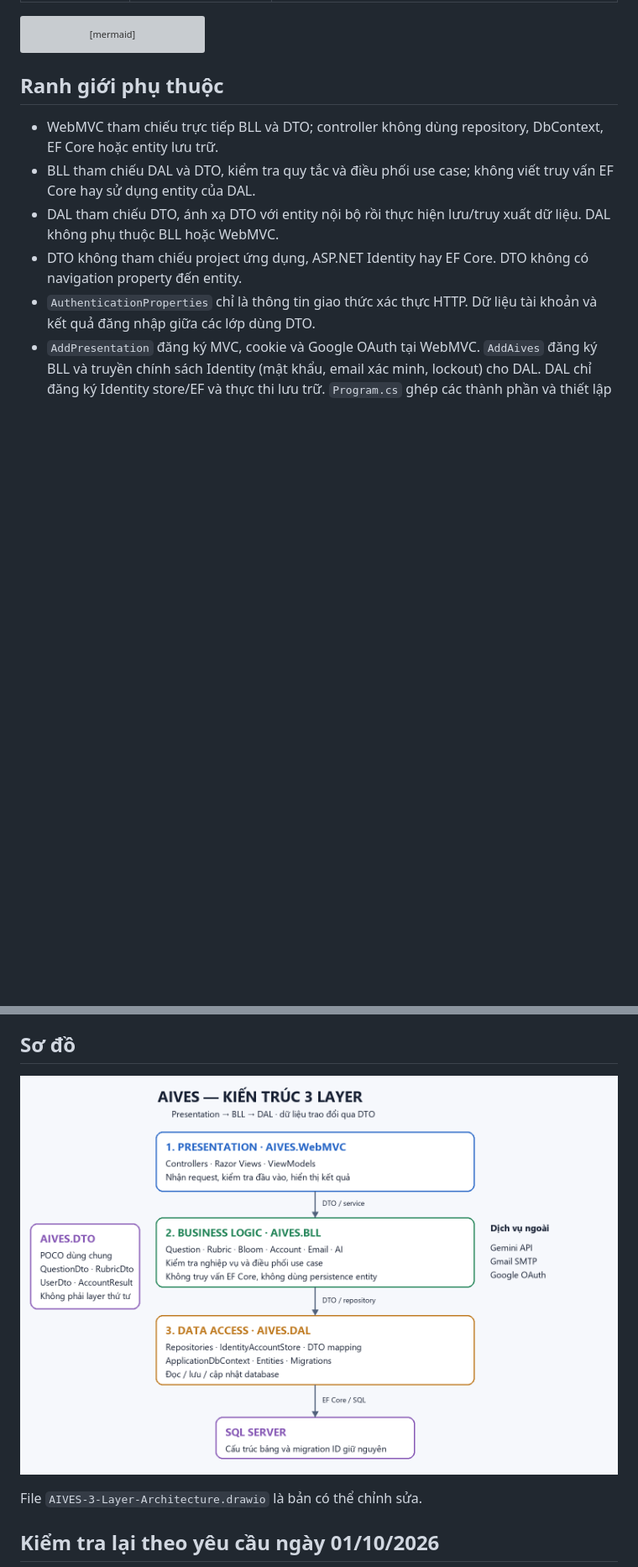
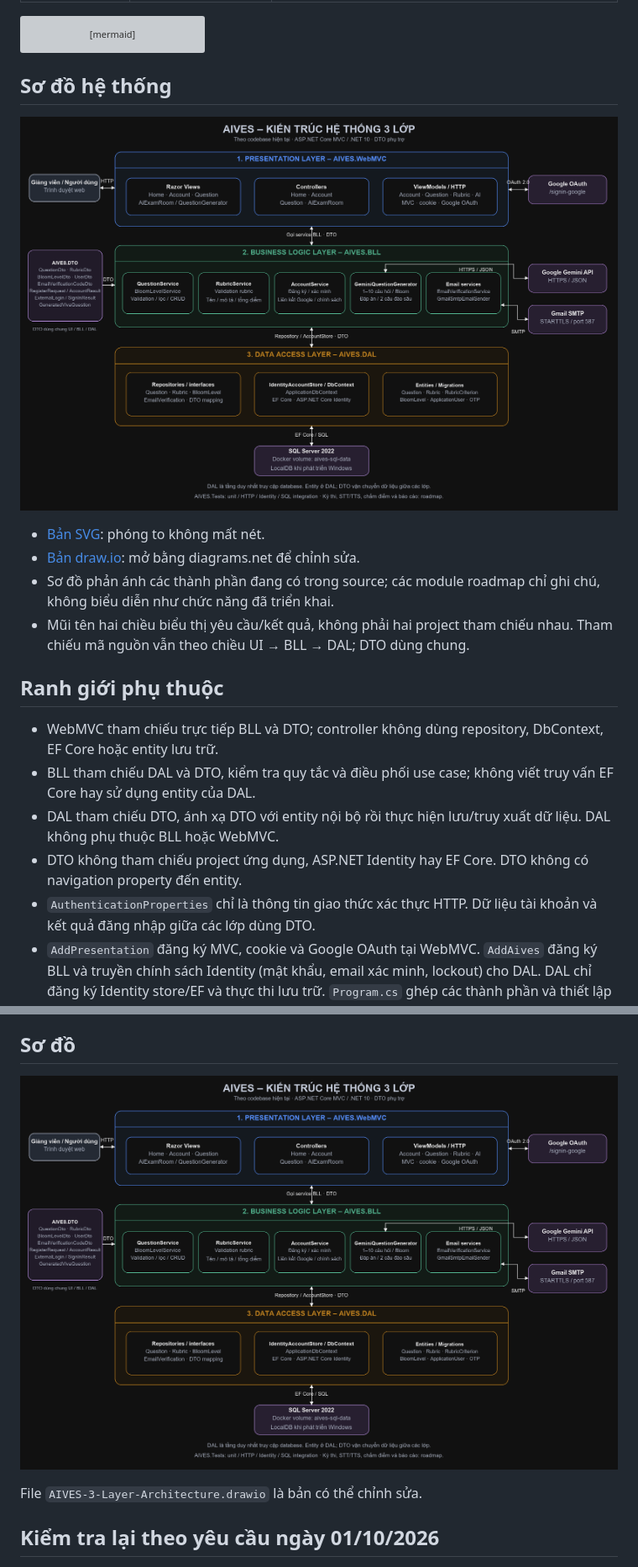
Before and after one commit to S0Lmon/AIVES_System, a Markdown page: docs/AIVES-3-Layer-Architecture.md, 2 parts joined by grey strips. Shown at 84% size. GitHub-like rendering; pictures changed too: docs/AIVES-3-Layer-Architecture.png; blank space fills up the shorter version; grey boxes are pictures that could not be loaded.

Commit message:
Document project and update system architecture diagrams

````diff
--- a/docs/AIVES-3-Layer-Architecture.md
+++ b/docs/AIVES-3-Layer-Architecture.md
@@ -22,6 +22,15 @@ flowchart TB
     DTO -.-> BLL
     DTO -.-> DAL
 ```
+
+## Sơ đồ hệ thống
+
+![Kiến trúc AIVES theo codebase hiện tại](AIVES-3-Layer-Architecture.png)
+
+- [Bản SVG](AIVES-3-Layer-Architecture.svg): phóng to không mất nét.
+- [Bản draw.io](AIVES-3-Layer-Architecture.drawio): mở bằng diagrams.net để chỉnh sửa.
+- Sơ đồ phản ánh các thành phần đang có trong source; các module roadmap chỉ ghi chú, không biểu diễn như chức năng đã triển khai.
+- Mũi tên hai chiều biểu thị yêu cầu/kết quả, không phải hai project tham chiếu nhau. Tham chiếu mã nguồn vẫn theo chiều UI → BLL → DAL; DTO dùng chung.
 
 ## Ranh giới phụ thuộc
 
````
Also changed, not shown: README.md (added, +146 -0 lines), 2 other files.
